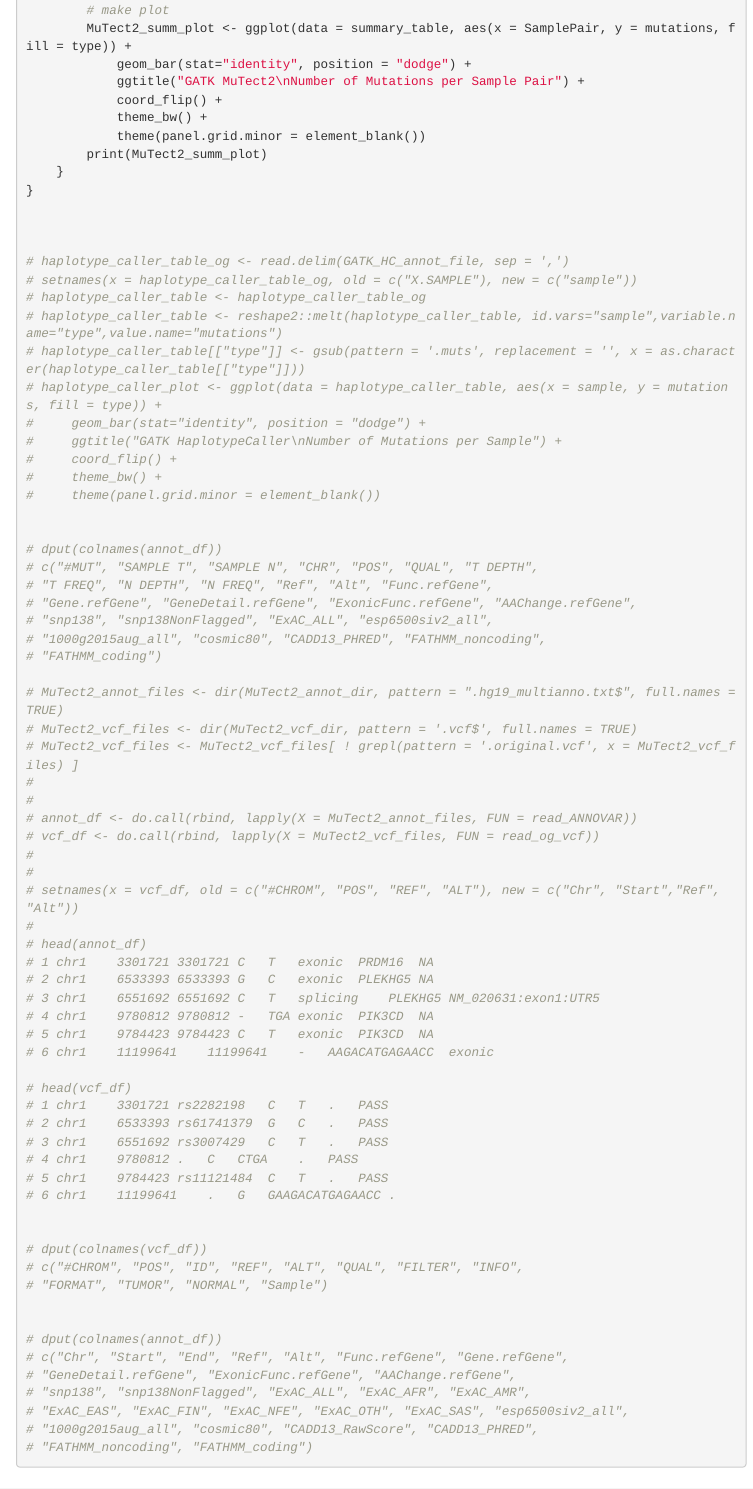
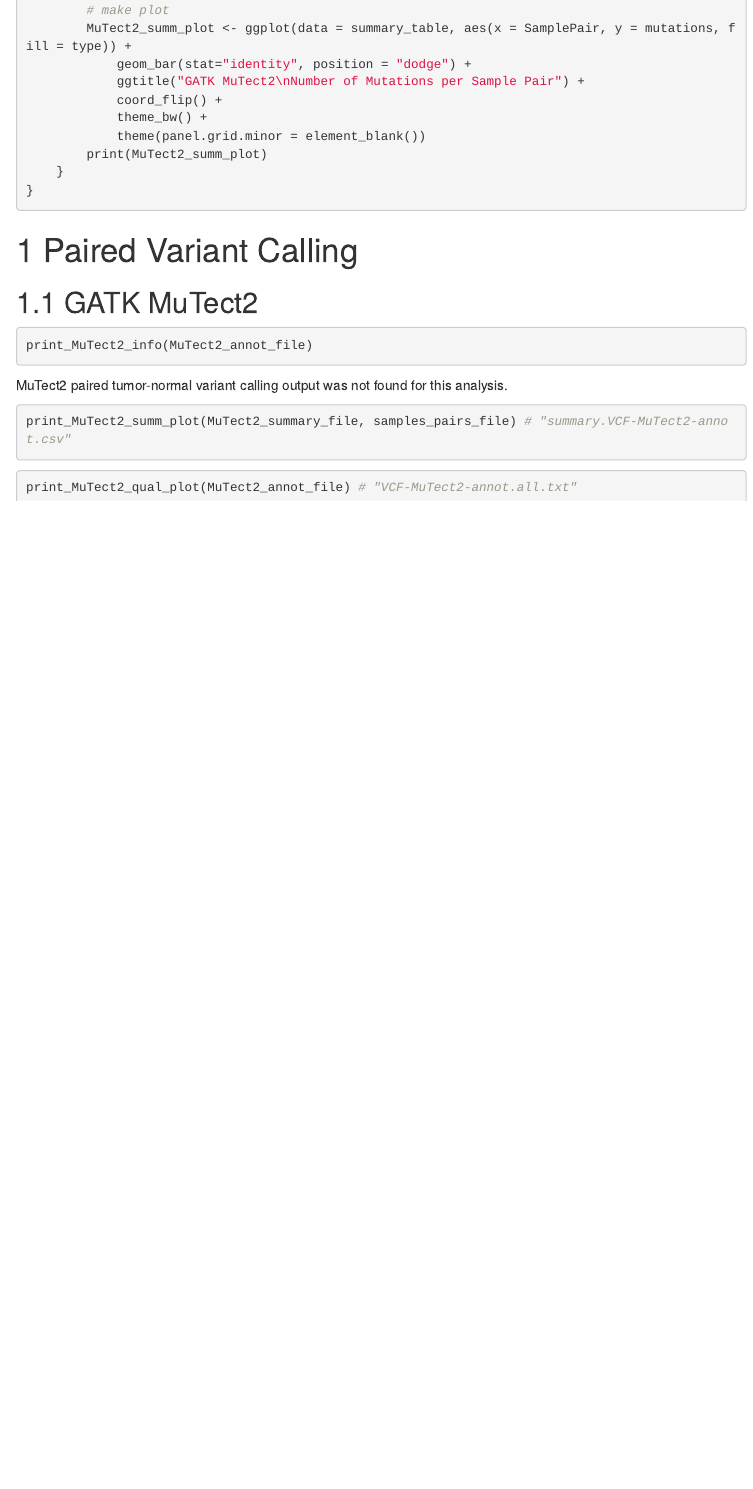
Before and after one commit to NYU-Molecular-Pathology/snsxt, an R Markdown document (snsxt/report/paired_variant_report.Rmd): the page in a window 1100 px wide, from 1510 px down. Rendered offline with R 4.5, knitr and Pandoc, with nearby package versions; menus at the side of the page are left out.

Commit message:
clean up report

````diff
--- a/snsxt/report/paired_variant_report.Rmd
+++ b/snsxt/report/paired_variant_report.Rmd
@@ -121,70 +121,6 @@ print_MuTect2_summ_plot <- function(MuTect2_summary_file, samples_pairs_file){
     }
 }
 
-
-
-# haplotype_caller_table_og <- read.delim(GATK_HC_annot_file, sep = ',')
-# setnames(x = haplotype_caller_table_og, old = c("X.SAMPLE"), new = c("sample"))
-# haplotype_caller_table <- haplotype_caller_table_og
-# haplotype_caller_table <- reshape2::melt(haplotype_caller_table, id.vars="sample",variable.name="type",value.name="mutations")
-# haplotype_caller_table[["type"]] <- gsub(pattern = '.muts', replacement = '', x = as.character(haplotype_caller_table[["type"]]))
-# haplotype_caller_plot <- ggplot(data = haplotype_caller_table, aes(x = sample, y = mutations, fill = type)) +
-#     geom_bar(stat="identity", position = "dodge") +
-#     ggtitle("GATK HaplotypeCaller\nNumber of Mutations per Sample") +
-#     coord_flip() +
-#     theme_bw() +
-#     theme(panel.grid.minor = element_blank())
-
-
-# dput(colnames(annot_df))
-# c("#MUT", "SAMPLE T", "SAMPLE N", "CHR", "POS", "QUAL", "T DEPTH",
-# "T FREQ", "N DEPTH", "N FREQ", "Ref", "Alt", "Func.refGene",
-# "Gene.refGene", "GeneDetail.refGene", "ExonicFunc.refGene", "AAChange.refGene",
-# "snp138", "snp138NonFlagged", "ExAC_ALL", "esp6500siv2_all",
-# "1000g2015aug_all", "cosmic80", "CADD13_PHRED", "FATHMM_noncoding",
-# "FATHMM_coding")
-
-# MuTect2_annot_files <- dir(MuTect2_annot_dir, pattern = ".hg19_multianno.txt$", full.names = TRUE)
-# MuTect2_vcf_files <- dir(MuTect2_vcf_dir, pattern = '.vcf$', full.names = TRUE)
-# MuTect2_vcf_files <- MuTect2_vcf_files[ ! grepl(pattern = '.original.vcf', x = MuTect2_vcf_files) ]
-#
-#
-# annot_df <- do.call(rbind, lapply(X = MuTect2_annot_files, FUN = read_ANNOVAR))
-# vcf_df <- do.call(rbind, lapply(X = MuTect2_vcf_files, FUN = read_og_vcf))
-#
-#
-# setnames(x = vcf_df, old = c("#CHROM", "POS", "REF", "ALT"), new = c("Chr", "Start","Ref", "Alt"))
-#
-# head(annot_df)
-# 1	chr1	3301721	3301721	C	T	exonic	PRDM16	NA
-# 2	chr1	6533393	6533393	G	C	exonic	PLEKHG5	NA
-# 3	chr1	6551692	6551692	C	T	splicing	PLEKHG5	NM_020631:exon1:UTR5
-# 4	chr1	9780812	9780812	-	TGA	exonic	PIK3CD	NA
-# 5	chr1	9784423	9784423	C	T	exonic	PIK3CD	NA
-# 6	chr1	11199641	11199641	-	AAGACATGAGAACC	exonic
-
-# head(vcf_df)
-# 1	chr1	3301721	rs2282198	C	T	.	PASS
-# 2	chr1	6533393	rs61741379	G	C	.	PASS
-# 3	chr1	6551692	rs3007429	C	T	.	PASS
-# 4	chr1	9780812	.	C	CTGA	.	PASS
-# 5	chr1	9784423	rs11121484	C	T	.	PASS
-# 6	chr1	11199641	.	G	GAAGACATGAGAACC	.
-
-
-# dput(colnames(vcf_df))
-# c("#CHROM", "POS", "ID", "REF", "ALT", "QUAL", "FILTER", "INFO",
-# "FORMAT", "TUMOR", "NORMAL", "Sample")
-
-
-# dput(colnames(annot_df))
-# c("Chr", "Start", "End", "Ref", "Alt", "Func.refGene", "Gene.refGene",
-# "GeneDetail.refGene", "ExonicFunc.refGene", "AAChange.refGene",
-# "snp138", "snp138NonFlagged", "ExAC_ALL", "ExAC_AFR", "ExAC_AMR",
-# "ExAC_EAS", "ExAC_FIN", "ExAC_NFE", "ExAC_OTH", "ExAC_SAS", "esp6500siv2_all",
-# "1000g2015aug_all", "cosmic80", "CADD13_RawScore", "CADD13_PHRED",
-# "FATHMM_noncoding", "FATHMM_coding")
-
 ```
 
 # Paired Variant Calling
````
